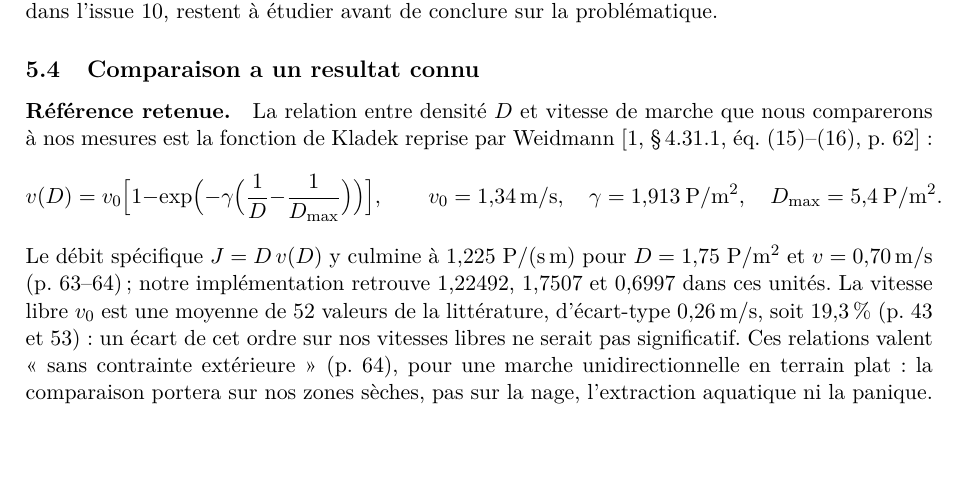
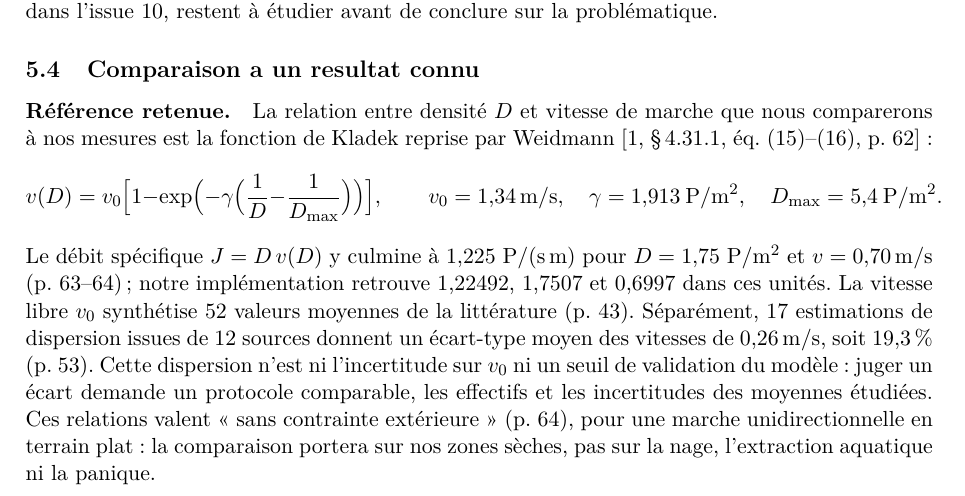
Before and after one commit to ViscoCrowd/ViscoCrowd-simulation, a LaTeX paper (report/main.tex, which reads report/sections/05-validation.tex): part of page 5 of 7, cut so that both start at the same text, the shorter picture padded with empty space. Compiled offline with pdfLaTeX.

Commit message:
docs(weidmann): séparer dispersion et incertitude de validation

```diff
--- a/report/sections/05-validation.tex
+++ b/report/sections/05-validation.tex
@@ -110,10 +110,13 @@ D_{\max}=\num{5.4}~\mathrm{P/m^2}.
 Le débit spécifique $J=D\,v(D)$ y culmine à \num{1.225}~P/(s\,m)
 pour $D=\num{1.75}~\mathrm{P/m^2}$ et $v=\SI{0.70}{\metre\per\second}$
 (p.~63--64) ; notre implémentation retrouve 1,22492, 1,7507 et 0,6997 dans ces
-unités. La vitesse libre $v_0$ est une moyenne de 52 valeurs de la littérature,
-d'écart-type \SI{0.26}{\metre\per\second}, soit \SI{19.3}{\percent}
-(p.~43 et~53) : un écart de cet ordre sur nos vitesses libres ne serait pas
-significatif. Ces relations valent « sans contrainte extérieure » (p.~64), pour
+unités. La vitesse libre $v_0$ synthétise 52 valeurs moyennes de la littérature
+(p.~43). Séparément, 17 estimations de dispersion issues de 12 sources donnent
+un écart-type moyen des vitesses de \SI{0.26}{\metre\per\second}, soit
+\SI{19.3}{\percent} (p.~53). Cette dispersion n'est ni l'incertitude sur $v_0$
+ni un seuil de validation du modèle : juger un écart demande un protocole
+comparable, les effectifs et les incertitudes des moyennes étudiées.
+Ces relations valent « sans contrainte extérieure » (p.~64), pour
 une marche unidirectionnelle en terrain plat : la comparaison portera sur nos
 zones sèches, pas sur la nage, l'extraction aquatique ni la panique.
 
```
Also changed, not shown: 1 other file.
